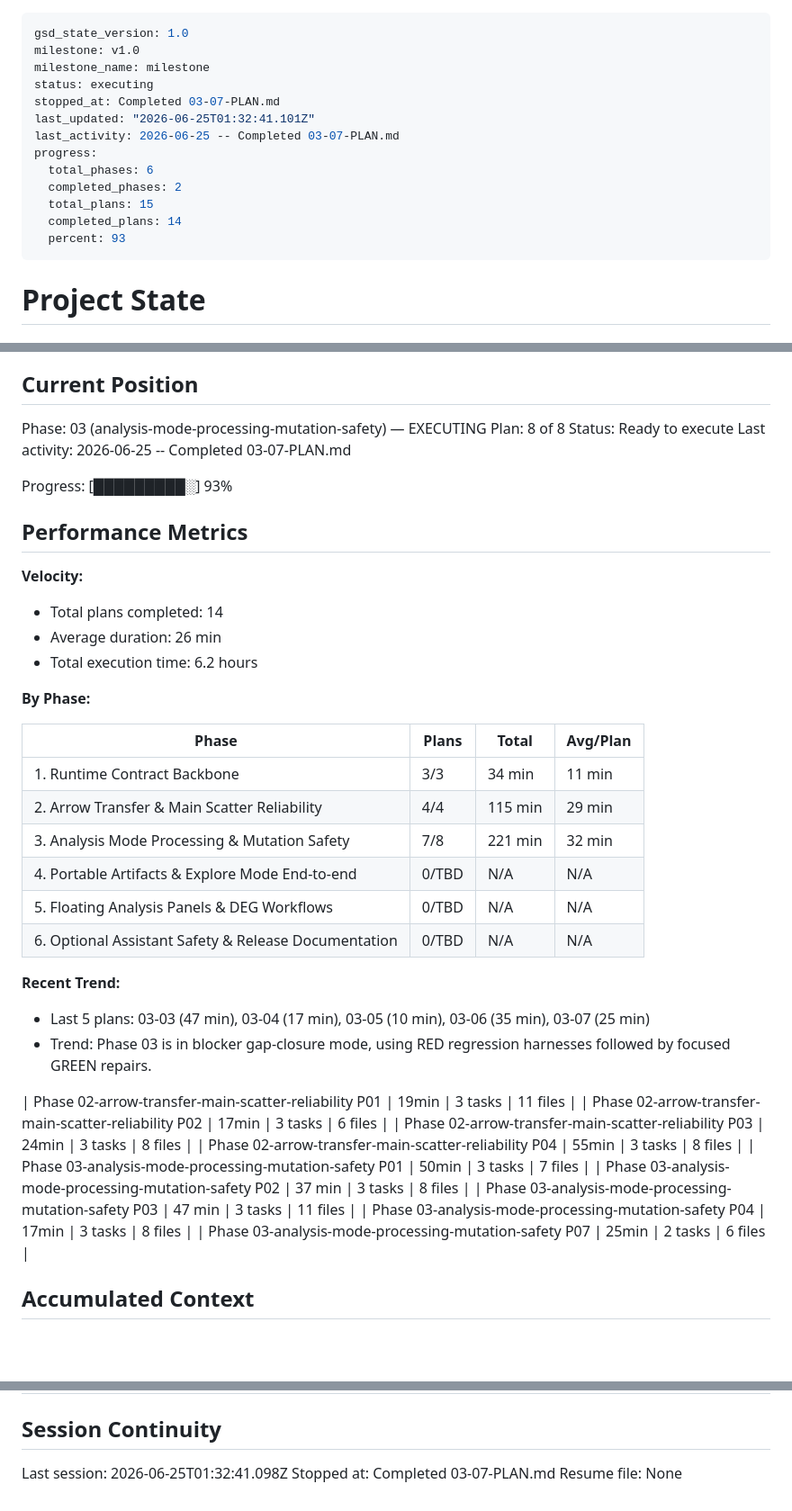
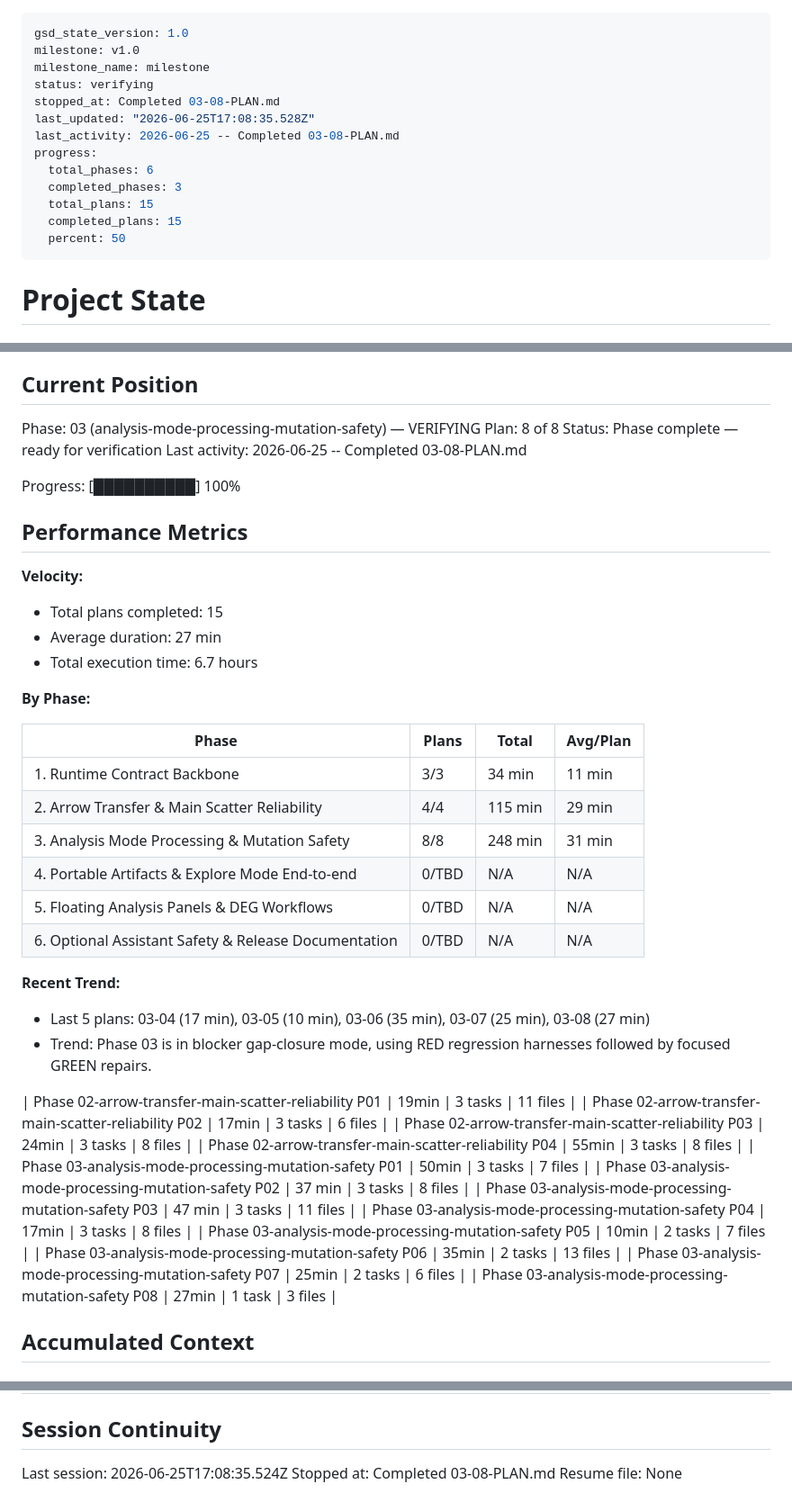
Before and after one commit to obenno/scSpotlight, a Markdown page: .planning/STATE.md, 3 parts joined by grey strips. Shown at 90% size. GitHub-like rendering; blank space fills up the shorter version.

Commit message:
docs(phase-03): update execution tracking

```diff
--- a/.planning/STATE.md
+++ b/.planning/STATE.md
@@ -2,16 +2,16 @@
 gsd_state_version: 1.0
 milestone: v1.0
 milestone_name: milestone
-status: executing
-stopped_at: Completed 03-07-PLAN.md
-last_updated: "2026-06-25T01:32:41.101Z"
-last_activity: 2026-06-25 -- Completed 03-07-PLAN.md
+status: verifying
+stopped_at: Completed 03-08-PLAN.md
+last_updated: "2026-06-25T17:08:35.528Z"
+last_activity: 2026-06-25 -- Completed 03-08-PLAN.md
 progress:
   total_phases: 6
-  completed_phases: 2
+  completed_phases: 3
   total_plans: 15
-  completed_plans: 14
-  percent: 93
+  completed_plans: 15
+  percent: 50
 ---
 
 # Project State
@@ -25,20 +25,20 @@ See: .planning/PROJECT.md (updated 2026-06-20)
 
 ## Current Position
 
-Phase: 03 (analysis-mode-processing-mutation-safety) — EXECUTING
+Phase: 03 (analysis-mode-processing-mutation-safety) — VERIFYING
 Plan: 8 of 8
-Status: Ready to execute
-Last activity: 2026-06-25 -- Completed 03-07-PLAN.md
+Status: Phase complete — ready for verification
+Last activity: 2026-06-25 -- Completed 03-08-PLAN.md
 
-Progress: [█████████░] 93%
+Progress: [██████████] 100%
 
 ## Performance Metrics
 
 **Velocity:**
 
-- Total plans completed: 14
-- Average duration: 26 min
-- Total execution time: 6.2 hours
+- Total plans completed: 15
+- Average duration: 27 min
+- Total execution time: 6.7 hours
 
 **By Phase:**
 
@@ -46,14 +46,14 @@ Progress: [█████████░] 93%
 |-------|-------|-------|----------|
 | 1. Runtime Contract Backbone | 3/3 | 34 min | 11 min |
 | 2. Arrow Transfer & Main Scatter Reliability | 4/4 | 115 min | 29 min |
-| 3. Analysis Mode Processing & Mutation Safety | 7/8 | 221 min | 32 min |
+| 3. Analysis Mode Processing & Mutation Safety | 8/8 | 248 min | 31 min |
 | 4. Portable Artifacts & Explore Mode End-to-end | 0/TBD | N/A | N/A |
 | 5. Floating Analysis Panels & DEG Workflows | 0/TBD | N/A | N/A |
 | 6. Optional Assistant Safety & Release Documentation | 0/TBD | N/A | N/A |
 
 **Recent Trend:**
 
-- Last 5 plans: 03-03 (47 min), 03-04 (17 min), 03-05 (10 min), 03-06 (35 min), 03-07 (25 min)
+- Last 5 plans: 03-04 (17 min), 03-05 (10 min), 03-06 (35 min), 03-07 (25 min), 03-08 (27 min)
 - Trend: Phase 03 is in blocker gap-closure mode, using RED regression harnesses followed by focused GREEN repairs.
 
 | Phase 02-arrow-transfer-main-scatter-reliability P01 | 19min | 3 tasks | 11 files |
@@ -64,7 +64,10 @@ Progress: [█████████░] 93%
 | Phase 03-analysis-mode-processing-mutation-safety P02 | 37 min | 3 tasks | 8 files |
 | Phase 03-analysis-mode-processing-mutation-safety P03 | 47 min | 3 tasks | 11 files |
 | Phase 03-analysis-mode-processing-mutation-safety P04 | 17min | 3 tasks | 8 files |
+| Phase 03-analysis-mode-processing-mutation-safety P05 | 10min | 2 tasks | 7 files |
+| Phase 03-analysis-mode-processing-mutation-safety P06 | 35min | 2 tasks | 13 files |
 | Phase 03-analysis-mode-processing-mutation-safety P07 | 25min | 2 tasks | 6 files |
+| Phase 03-analysis-mode-processing-mutation-safety P08 | 27min | 1 task | 3 files |
 
 ## Accumulated Context
 
@@ -116,6 +120,6 @@ Progress: [█████████░] 93%
 
 ## Session Continuity
 
-Last session: 2026-06-25T01:32:41.098Z
-Stopped at: Completed 03-07-PLAN.md
+Last session: 2026-06-25T17:08:35.524Z
+Stopped at: Completed 03-08-PLAN.md
 Resume file: None
```
Also changed, not shown: other parts of .planning/STATE.md (+2 -1 lines), .planning/ROADMAP.md (+2 -2 lines).
